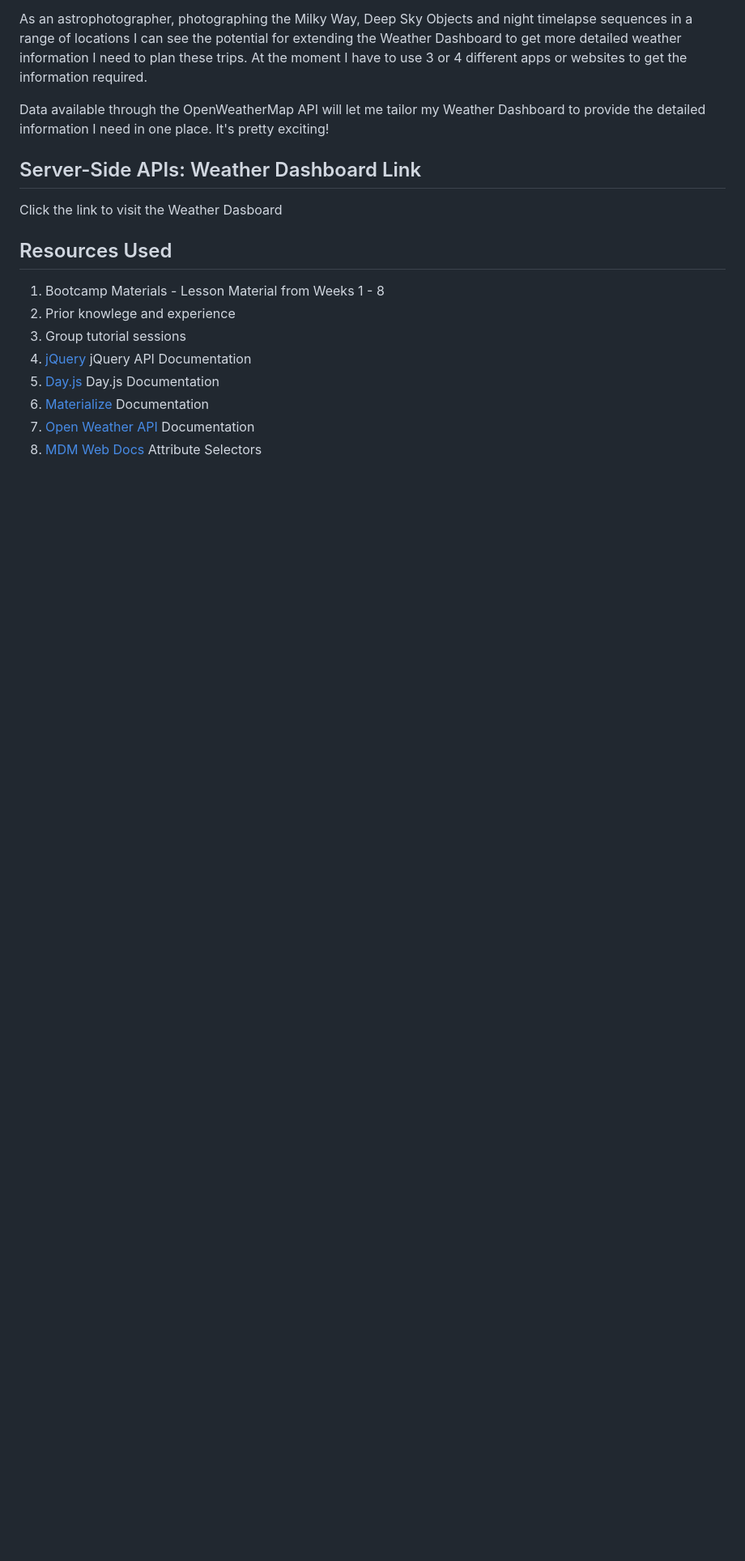
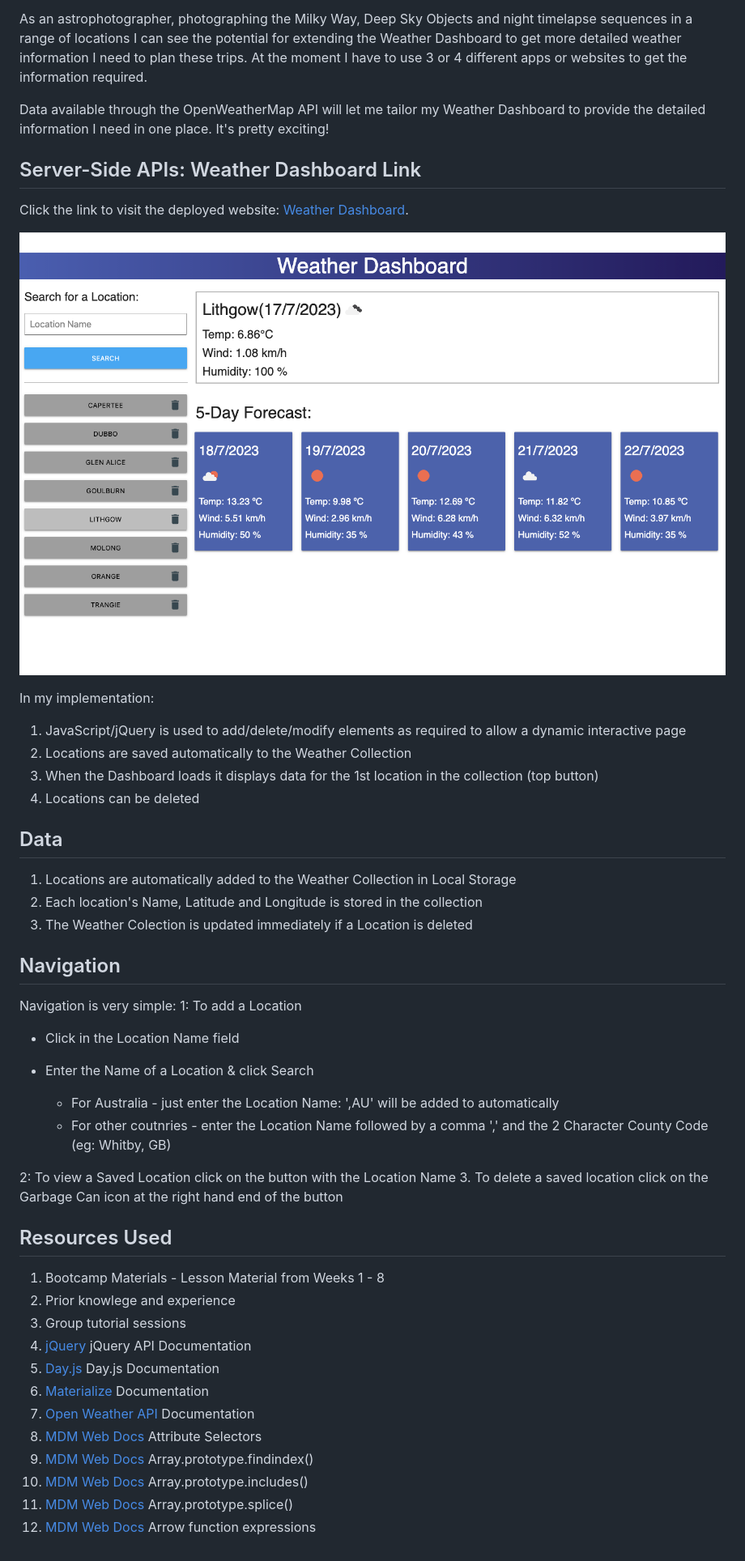
Before and after one commit to dingogap/06-Server-Side-APIs-Weather-Dashboard, a Markdown page: README.md, the part around the change. Shown: that part at 81% size. Drawn GitHub-style; pictures changed too: assets/images/weatherDashboard.png (added); blank space fills up the shorter version.

```diff
--- a/README.md
+++ b/README.md
@@ -11,11 +11,32 @@ As an astrophotographer, photographing the Milky Way, Deep Sky Objects and night
 Data available through the OpenWeatherMap API will let me tailor my Weather Dashboard to provide the detailed information I need in one place. It's pretty exciting!
 
 ## Server-Side APIs: Weather Dashboard Link
-Click the link to visit the Weather Dasboard
+Click the link to visit the deployed website: [Weather Dashboard][def1].
 
+![Weather Dashboard](assets/images/weatherDashboard.png)
 
+In my implementation:
+1. JavaScript/jQuery is used to add/delete/modify elements as required to allow a dynamic interactive page
+2. Locations are saved automatically to the Weather Collection
+3. When the Dashboard loads it displays data for the 1st location in the collection (top button)
+4. Locations can be deleted
 
+## Data
+1. Locations are automatically added to the Weather Collection in Local Storage
+2. Each location's Name, Latitude and Longitude is stored in the collection
+3. The Weather Colection is updated immediately if a Location is deleted
 
+## Navigation
+Navigation is very simple:
+1: To add a Location
+* Click in the Location Name field
+* Enter the Name of a Location & click Search
+
+   * For Australia - just enter the Location Name: ',AU' will be added to automatically
+   * For other coutnries - enter the Location Name followed by a comma ',' and the 2 Character County Code (eg: Whitby, GB)
+
+2: To view a Saved Location click on the button with the Location Name
+3. To delete a saved location click on the Garbage Can icon at the right hand end of the button
 
 ## Resources Used
 1. Bootcamp Materials - Lesson Material from Weeks 1 - 8
@@ -26,6 +47,10 @@ Click the link to visit the Weather Dasboard
 6. [Materialize][def4] Documentation
 7. [Open Weather API][def5] Documentation
 8. [MDM Web Docs][def6] Attribute Selectors
+6. [MDM Web Docs][def7] Array.prototype.findindex()
+7. [MDM Web Docs][def8] Array.prototype.includes()
+8. [MDM Web Docs][def9] Array.prototype.splice()
+9. [MDM Web Docs][def10] Arrow function expressions
 
 
 
@@ -36,3 +61,7 @@ Click the link to visit the Weather Dasboard
 [def4]: https://materializecss.com/
 [def5]: https://openweathermap.org/api
 [def6]: https://developer.mozilla.org/en-US/docs/Web/CSS/Attribute_selectors
+[def7]: https://developer.mozilla.org/en-US/docs/Web/JavaScript/Reference/Global_Objects/Array/findIndex
+[def8]: https://developer.mozilla.org/en-US/docs/Web/JavaScript/Reference/Global_Objects/Array/includes
+[def9]: https://developer.mozilla.org/en-US/docs/Web/JavaScript/Reference/Global_Objects/Array/splice
+[def10]:https://developer.mozilla.org/en-US/docs/Web/JavaScript/Reference/Functions/Arrow_functions
```
